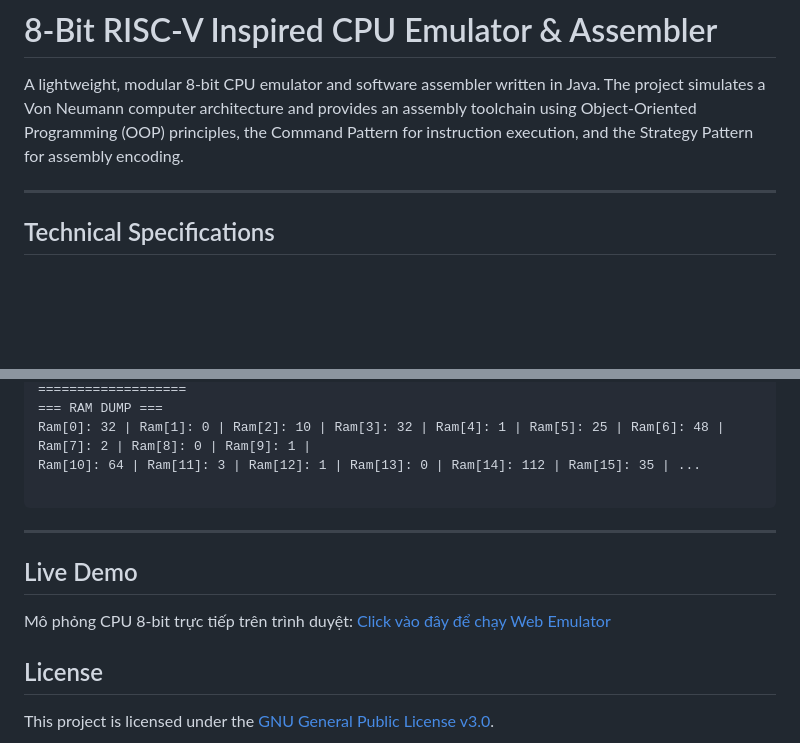
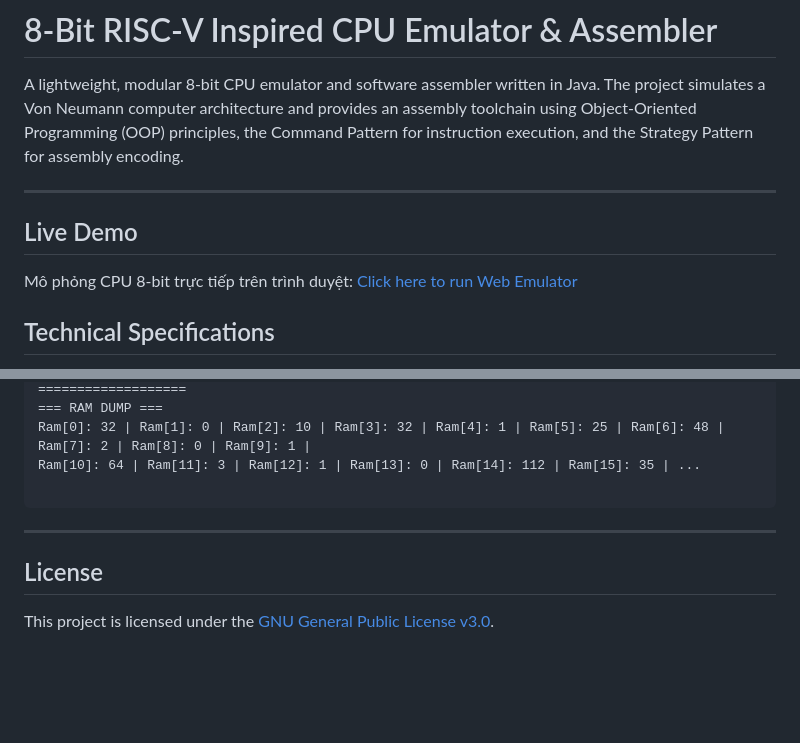
Before and after one commit to MinhquanLuong2137/CPU-Simple-Emulator, a Markdown page: README.md, 2 parts joined by grey strips. Drawn GitHub-style; blank space fills up the shorter version.

Commit message:
Update Live Demo section in README.md
Removed old live demo section and added a new one.

```diff
--- a/README.md
+++ b/README.md
@@ -3,6 +3,8 @@
 A lightweight, modular 8-bit CPU emulator and software assembler written in Java. The project simulates a Von Neumann computer architecture and provides an assembly toolchain using Object-Oriented Programming (OOP) principles, the Command Pattern for instruction execution, and the Strategy Pattern for assembly encoding.
 
 ---
+## Live Demo
+Mô phỏng CPU 8-bit trực tiếp trên trình duyệt: [Click here to run Web Emulator](https://minhquanluong2137.github.io/CPU-Simple-Emulator/)
 
 ## Technical Specifications
 
@@ -167,10 +169,6 @@ Ram[10]: 64 | Ram[11]: 3 | Ram[12]: 1 | Ram[13]: 0 | Ram[14]: 112 | Ram[15]: 35
 
 ---
 
-## Live Demo
-Mô phỏng CPU 8-bit trực tiếp trên trình duyệt: [Click vào đây để chạy Web Emulator](https://minhquanluong2137.github.io/CPU-Simple-Emulator/)
-
-
 ## License
 
 This project is licensed under the [GNU General Public License v3.0](https://www.google.com/search?q=LICENSE).
```
